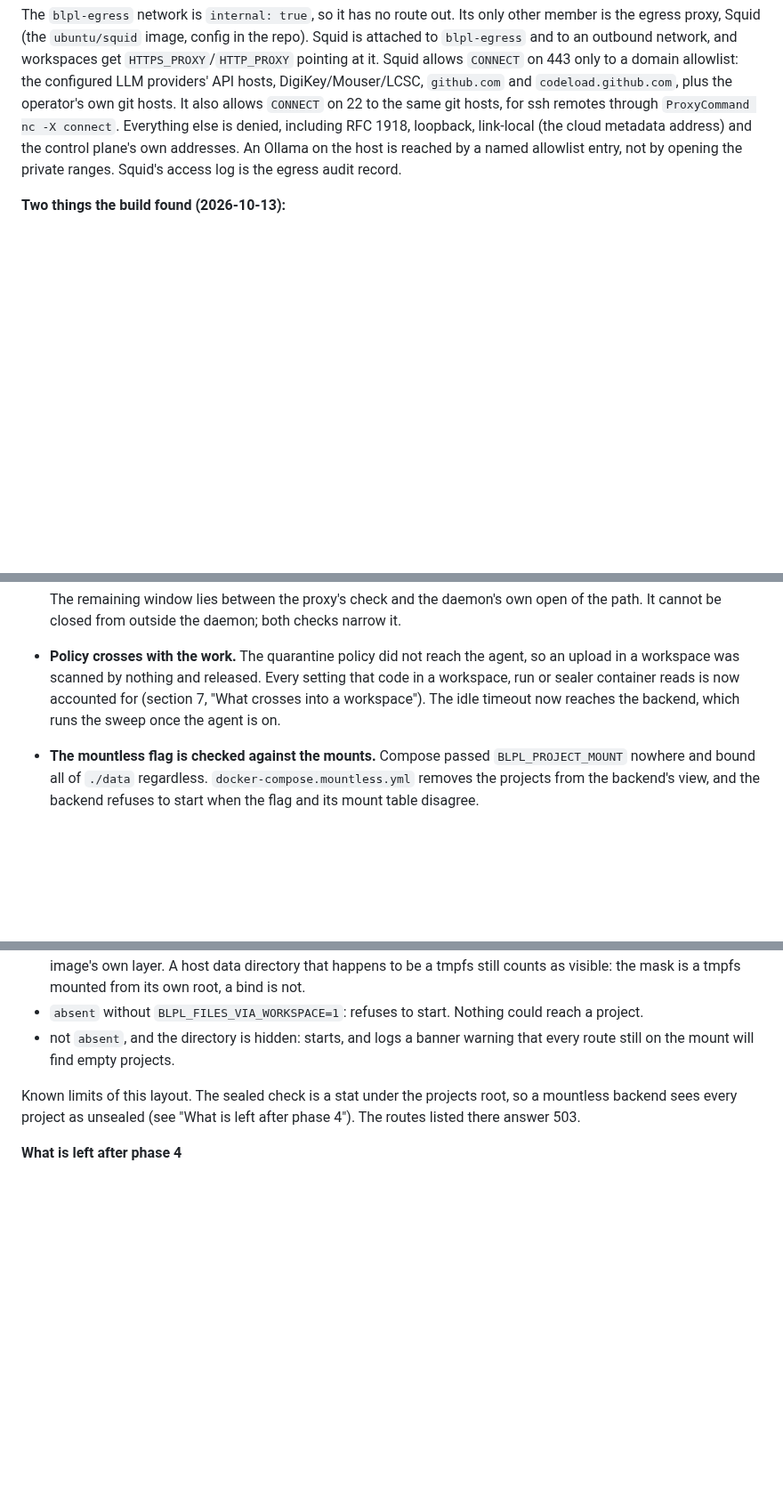
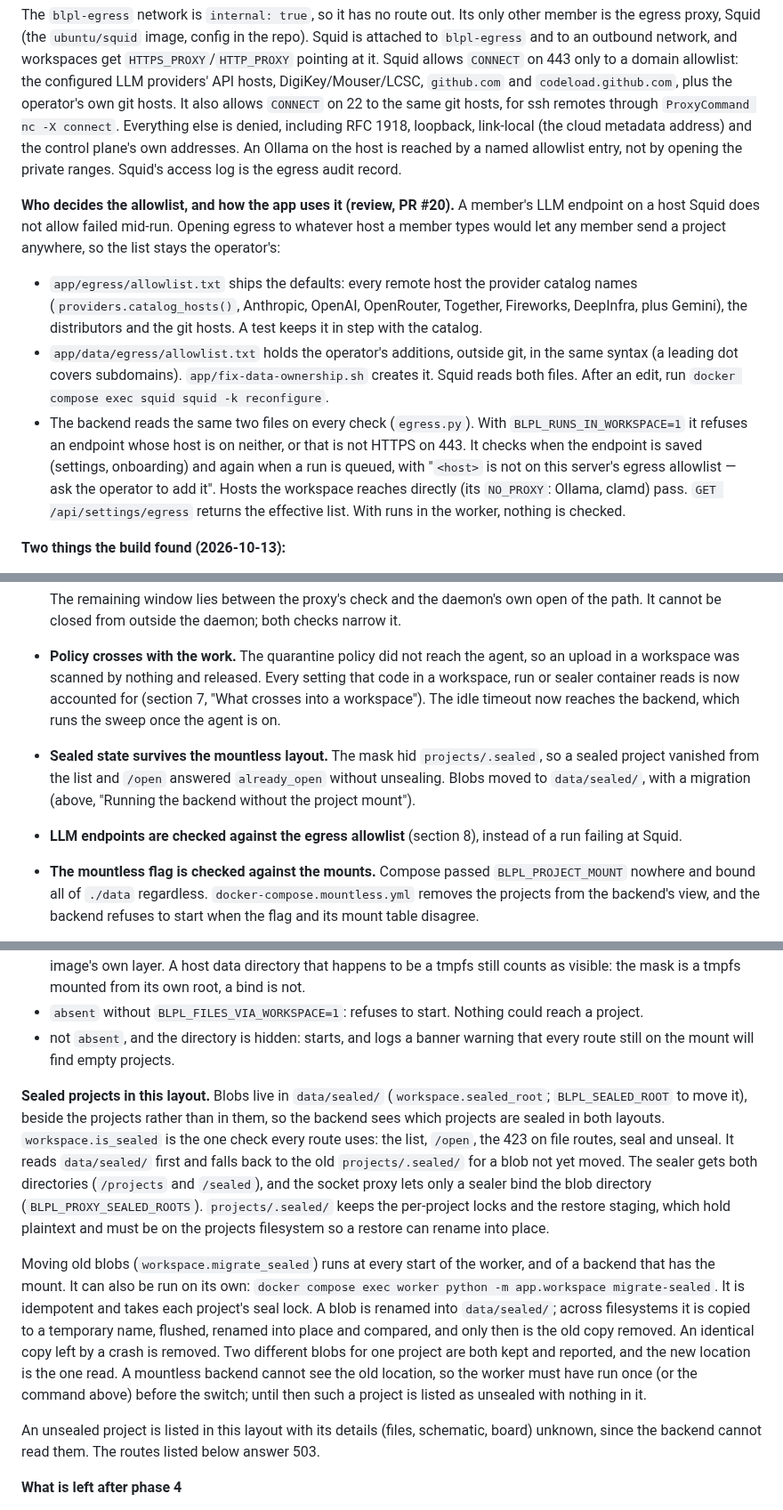
Before and after one commit to CK-Consulting/BLPL, a Markdown page: docs/architecture-v2.md, 3 parts joined by grey strips. Shown at 89% size. Drawn GitHub-style; blank space fills up the shorter version.

Commit message:
docs: sealed blobs outside the projects directory, and who owns the egress list
Describes where sealed blobs now live and why, the migration from
projects/.sealed and when it runs, how a mountless backend lists and opens a
sealed project, and how the egress allowlist is split between shipped
defaults and the operator's additions, with the app checking LLM endpoints
against it at save and at queue.

Co-Authored-By: Claude Opus 5.5 <noreply@anthropic.com>
Claude-Session: https://claude.ai/code/session_01AGgiixxaMukoEW7aanPc1G
Signed-off-by: Shaun Chokshi <shaunchokshi-gh@pm.me>

```diff
--- a/docs/architecture-v2.md
+++ b/docs/architecture-v2.md
@@ -459,6 +459,27 @@ and the control plane's own addresses. An Ollama on the host is reached by a
 named allowlist entry, not by opening the private ranges. Squid's access log is
 the egress audit record.
 
+**Who decides the allowlist, and how the app uses it (review, PR #20).** A
+member's LLM endpoint on a host Squid does not allow failed mid-run. Opening
+egress to whatever host a member types would let any member send a project
+anywhere, so the list stays the operator's:
+- `app/egress/allowlist.txt` ships the defaults: every remote host the
+  provider catalog names (`providers.catalog_hosts()`, Anthropic, OpenAI,
+  OpenRouter, Together, Fireworks, DeepInfra, plus Gemini), the distributors
+  and the git hosts. A test keeps it in step with the catalog.
+- `app/data/egress/allowlist.txt` holds the operator's additions, outside git,
+  in the same syntax (a leading dot covers subdomains).
+  `app/fix-data-ownership.sh` creates it. Squid reads both files. After an
+  edit, run `docker compose exec squid squid -k reconfigure`.
+- The backend reads the same two files on every check (`egress.py`). With
+  `BLPL_RUNS_IN_WORKSPACE=1` it refuses an endpoint whose host is on neither,
+  or that is not HTTPS on 443. It checks when the endpoint is saved
+  (settings, onboarding) and again when a run is queued, with "`<host>` is not
+  on this server's egress allowlist — ask the operator to add it". Hosts the
+  workspace reaches directly (its `NO_PROXY`: Ollama, clamd) pass.
+  `GET /api/settings/egress` returns the effective list. With runs in the
+  worker, nothing is checked.
+
 **Two things the build found (2026-10-13):**
 - **git over ssh goes through Squid too.** OpenSSH ignores `HTTP_PROXY`, and
   a workspace has no other route out, so the agent sets `GIT_SSH_COMMAND` on
@@ -773,6 +794,12 @@ sealing in a container, storage with limits.**
   Every setting that code in a workspace, run or sealer container reads is
   now accounted for (section 7, "What crosses into a workspace"). The idle
   timeout now reaches the backend, which runs the sweep once the agent is on.
+- **Sealed state survives the mountless layout.** The mask hid
+  `projects/.sealed`, so a sealed project vanished from the list and `/open`
+  answered `already_open` without unsealing. Blobs moved to `data/sealed/`,
+  with a migration (above, "Running the backend without the project mount").
+- **LLM endpoints are checked against the egress allowlist** (section 8),
+  instead of a run failing at Squid.
 - **The mountless flag is checked against the mounts.** Compose passed
   `BLPL_PROJECT_MOUNT` nowhere and bound all of `./data` regardless.
   `docker-compose.mountless.yml` removes the projects from the backend's
@@ -895,9 +922,33 @@ What the backend does at startup (`workspace_files.check_project_mount`):
 - not `absent`, and the directory is hidden: starts, and logs a banner warning
   that every route still on the mount will find empty projects.
 
-Known limits of this layout. The sealed check is a stat under the projects
-root, so a mountless backend sees every project as unsealed (see "What is left
-after phase 4"). The routes listed there answer 503.
+**Sealed projects in this layout.** Blobs live in `data/sealed/`
+(`workspace.sealed_root`; `BLPL_SEALED_ROOT` to move it), beside the projects
+rather than in them, so the backend sees which projects are sealed in both
+layouts. `workspace.is_sealed` is the one check every route uses: the list,
+`/open`, the 423 on file routes, seal and unseal. It reads `data/sealed/`
+first and falls back to the old `projects/.sealed/` for a blob not yet moved.
+The sealer gets both directories (`/projects` and `/sealed`), and the socket
+proxy lets only a sealer bind the blob directory (`BLPL_PROXY_SEALED_ROOTS`).
+`projects/.sealed/` keeps the per-project locks and the restore staging,
+which hold plaintext and must be on the projects filesystem so a restore can
+rename into place.
+
+Moving old blobs (`workspace.migrate_sealed`) runs at every start of the
+worker, and of a backend that has the mount. It can also be run on its own:
+`docker compose exec worker python -m app.workspace migrate-sealed`. It is
+idempotent and takes each project's seal lock. A blob is renamed into
+`data/sealed/`; across filesystems it is copied to a temporary name, flushed,
+renamed into place and compared, and only then is the old copy removed. An
+identical copy left by a crash is removed. Two different blobs for one project
+are both kept and reported, and the new location is the one read. A mountless
+backend cannot see the old location, so the worker must have run once (or the
+command above) before the switch; until then such a project is listed as
+unsealed with nothing in it.
+
+An unsealed project is listed in this layout with its details (files,
+schematic, board) unknown, since the backend cannot read them. The routes
+listed below answer 503.
 
 **What is left after phase 4**
 - **Migration into subvolumes:** a sealed project unsealed into a fresh
```
Also changed, not shown: other parts of docs/architecture-v2.md (+0 -4 lines).
